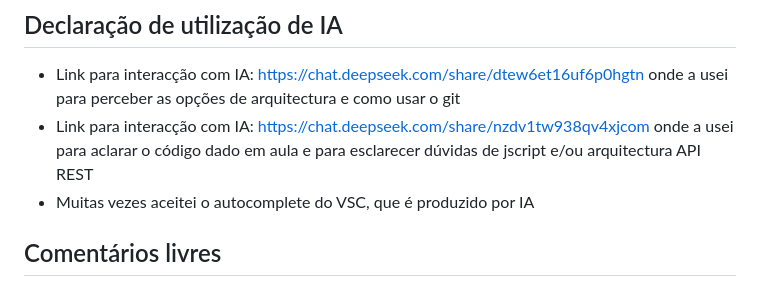
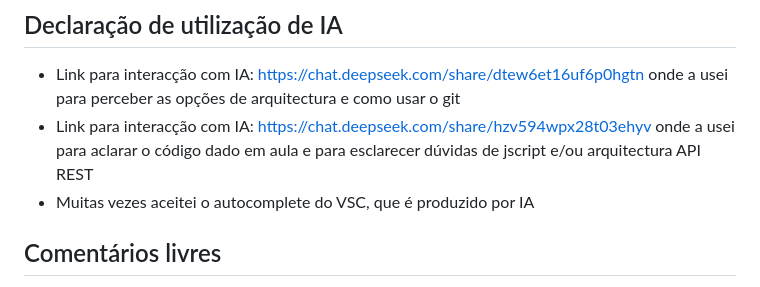
Before and after one commit to alcidesantos/LabDesSoft, a Markdown page: lab1/backend/README.md, the part around the change. Rendered like a GitHub page.

Commit message:
actualizado link para chat com deepseek

```diff
--- a/lab1/backend/README.md
+++ b/lab1/backend/README.md
@@ -43,7 +43,7 @@ docker compose exec app npm install <pacote>
 ## Declaração de utilização de IA
 
 - Link para interacção com IA: https://chat.deepseek.com/share/dtew6et16uf6p0hgtn onde a usei para perceber as opções de arquitectura e como usar o git
-- Link para interacção com IA: https://chat.deepseek.com/share/nzdv1tw938qv4xjcom onde a usei para aclarar o código dado em aula e para esclarecer dúvidas de jscript e/ou arquitectura API REST
+- Link para interacção com IA: https://chat.deepseek.com/share/hzv594wpx28t03ehyv onde a usei para aclarar o código dado em aula e para esclarecer dúvidas de jscript e/ou arquitectura API REST
 - Muitas vezes aceitei o autocomplete do VSC, que é produzido por IA
 
 ## Comentários livres
```
